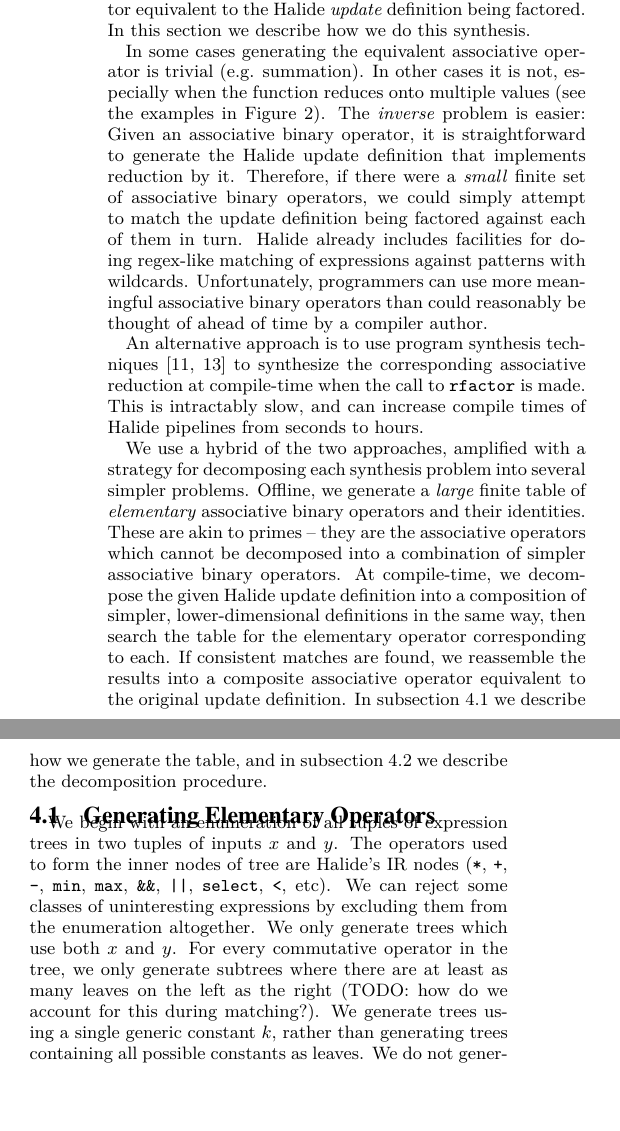
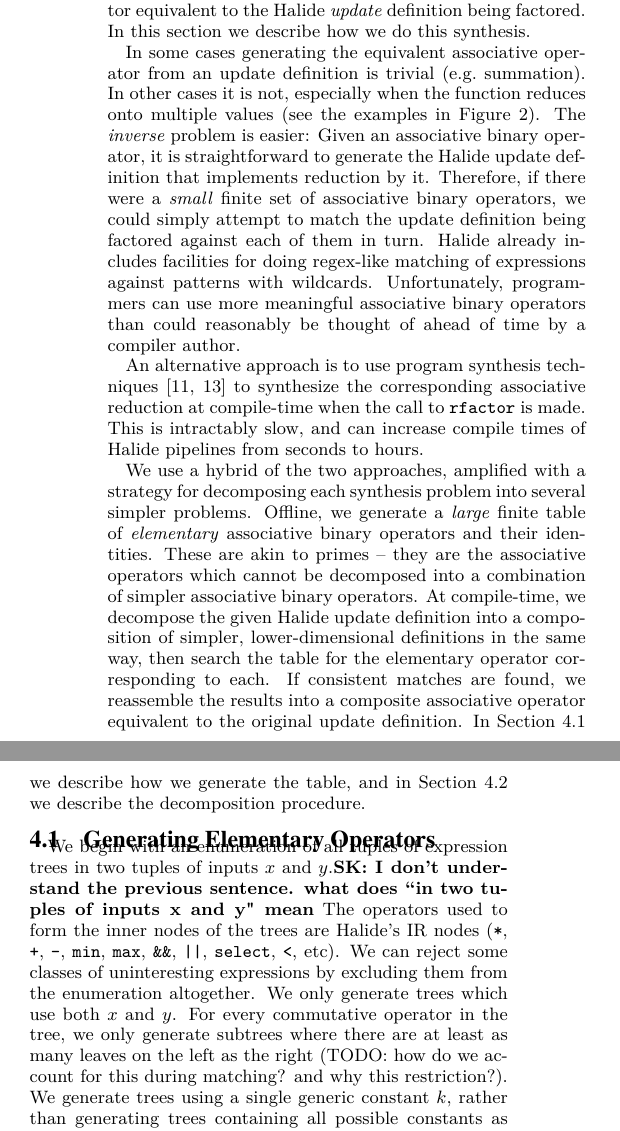
Before and after one commit to halide/associative_reductions_paper, a LaTeX document (main.tex, which reads synthesize.tex): two parts of the columns of page 5 of 9, joined at a grey line, cut so that both start at the same text, the shorter picture padded with empty space. Compiled offline with pdfLaTeX.

Commit message:
Minor edits

```diff
--- a/synthesize.tex
+++ b/synthesize.tex
@@ -2,18 +2,18 @@
 In the previous section, we described how \code{rfactor} transforms a Halide reduction to expose new data parallelism. Doing so requires synthezising the associative binary operator equivalent to the Halide \emph{update} definition being factored. In this section we describe how we do this synthesis.
 
 % Set up problem, LUT solution
-In some cases generating the equivalent associative operator is trivial (e.g. summation). In other cases it is not, especially when the function reduces onto multiple values (see the examples in Figure \ref{fig:subgraphs}). The \emph{inverse} problem is easier: Given an associative binary operator, it is straightforward to generate the Halide update definition that implements reduction by it. Therefore, if there were a \emph{small} finite set of associative binary operators, we could simply attempt to match the update definition being factored against each of them in turn. Halide already includes facilities for doing regex-like matching of expressions against patterns with wildcards. Unfortunately, programmers can use more meaningful associative binary operators than could reasonably be thought of ahead of time by a compiler author.
+In some cases generating the equivalent associative operator from an update definition is trivial (e.g.\ summation). In other cases it is not, especially when the function reduces onto multiple values (see the examples in Figure~\ref{fig:subgraphs}). The \emph{inverse} problem is easier: Given an associative binary operator, it is straightforward to generate the Halide update definition that implements reduction by it. Therefore, if there were a \emph{small} finite set of associative binary operators, we could simply attempt to match the update definition being factored against each of them in turn. Halide already includes facilities for doing regex-like matching of expressions against patterns with wildcards. Unfortunately, programmers can use more meaningful associative binary operators than could reasonably be thought of ahead of time by a compiler author.
 
 % Full synthesis solution
 An alternative approach is to use program synthesis techniques~\cite{Solar-Lezama:2008:PSS:1714168, Torlak:2013:GSL:2509578.2509586} to synthesize the corresponding associative reduction at compile-time when the call to \code{rfactor} is made. This is intractably slow, and can increase compile times of Halide pipelines from seconds to hours.
 
 % Our solution
-We use a hybrid of the two approaches, amplified with a strategy for decomposing each synthesis problem into several simpler problems. Offline, we generate a \emph{large} finite table of \emph{elementary} associative binary operators and their identities. These are akin to primes -- they are the associative operators which cannot be decomposed into a combination of simpler associative binary operators. At compile-time, we decompose the given Halide update definition into a composition of simpler, lower-dimensional definitions in the same way, then search the table for the elementary operator corresponding to each. If consistent matches are found, we reassemble the results into a composite associative operator equivalent to the original update definition. In subsection~\ref{subsec:generation} we describe how we generate the table, and in subsection~\ref{subsec:decomposition} we describe the decomposition procedure.
+We use a hybrid of the two approaches, amplified with a strategy for decomposing each synthesis problem into several simpler problems. Offline, we generate a \emph{large} finite table of \emph{elementary} associative binary operators and their identities. These are akin to primes -- they are the associative operators which cannot be decomposed into a combination of simpler associative binary operators. At compile-time, we decompose the given Halide update definition into a composition of simpler, lower-dimensional definitions in the same way, then search the table for the elementary operator corresponding to each. If consistent matches are found, we reassemble the results into a composite associative operator equivalent to the original update definition. In Section~\ref{subsec:generation} we describe how we generate the table, and in Section~\ref{subsec:decomposition} we describe the decomposition procedure.
 
 \subsection{Generating Elementary Operators}
 \label{subsec:generation}
 
-We begin with an enumeration of all tuples of expression trees in two tuples of inputs $x$ and $y$. The operators used to form the inner nodes of tree are Halide's IR nodes (\code{*}, \code{+}, \code{-}, \code{min}, \code{max}, \code{\&\&}, \code{||}, \code{select}, \code{<}, etc). We can reject some classes of uninteresting expressions by excluding them from the enumeration altogether. We only generate trees which use both $x$ and $y$. For every commutative operator in the tree, we only generate subtrees where there are at least as many leaves on the left as the right (TODO: how do we account for this during matching?). We generate trees using a single generic constant $k$, rather than generating trees containing all possible constants as leaves. We do not generate trees that would be trivially simplified (For example, we do not generate subexpressions like $max(x_0, x_0)$). TODO: other constraints on enumeration
+We begin with an enumeration of all tuples of expression trees in two tuples of inputs $x$ and $y$.\textbf{SK: I don't understand the previous sentence.  what does ``in two tuples of inputs x and y" mean} The operators used to form the inner nodes of the trees are Halide's IR nodes (\code{*}, \code{+}, \code{-}, \code{min}, \code{max}, \code{\&\&}, \code{||}, \code{select}, \code{<}, etc). We can reject some classes of uninteresting expressions by excluding them from the enumeration altogether. We only generate trees which use both $x$ and $y$. For every commutative operator in the tree, we only generate subtrees where there are at least as many leaves on the left as the right (TODO: how do we account for this during matching? and why this restriction?). We generate trees using a single generic constant $k$, rather than generating trees containing all possible constants as leaves. We do not generate trees that would be trivially simplified (For example, we do not generate subexpressions like $max(x_0, x_0)$). TODO: other constraints on enumeration
 
 We then subject the expressions to a battery of tests so that only elementary associative operators remain. The tests are arranged in increasing order of expense, so that we can cheaply reject most expressions.
 
```
